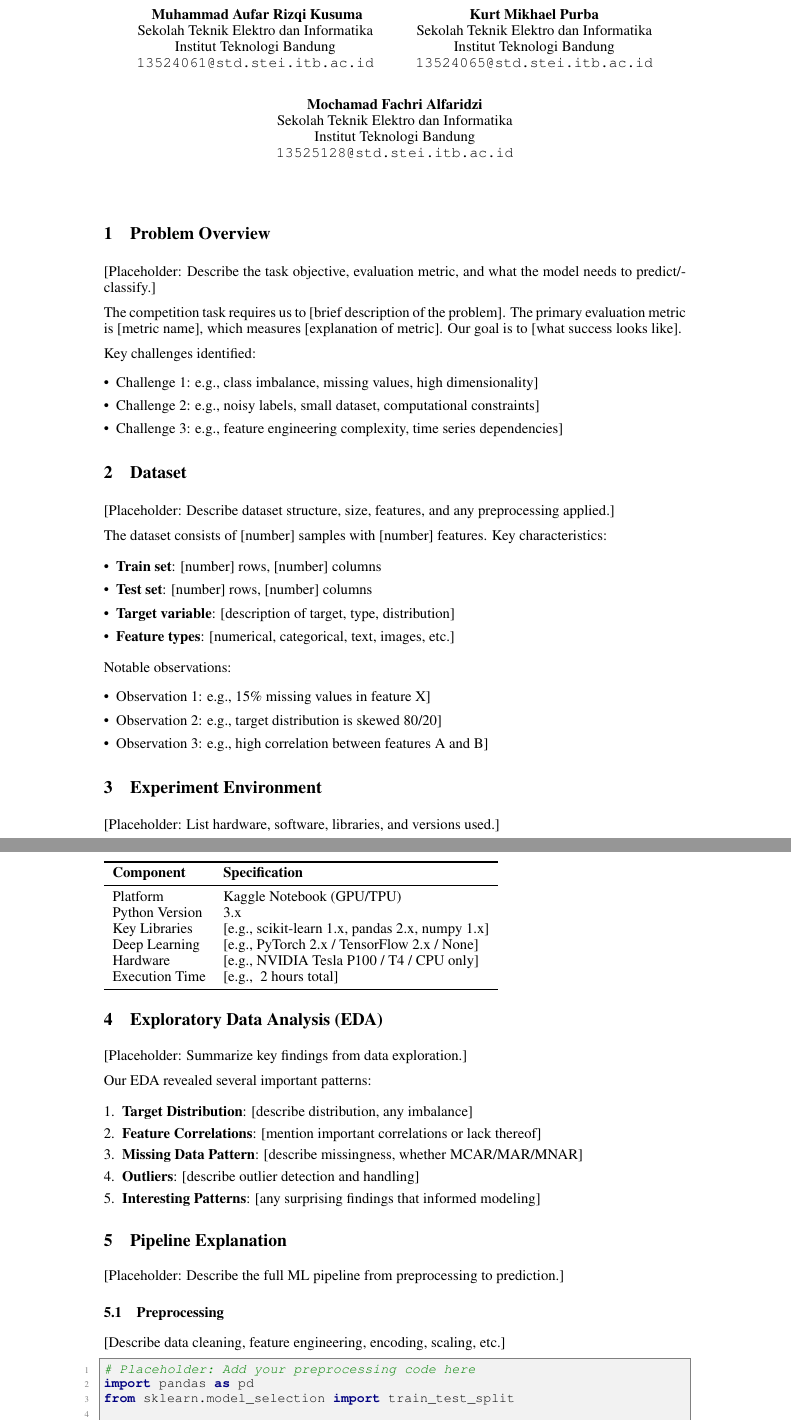
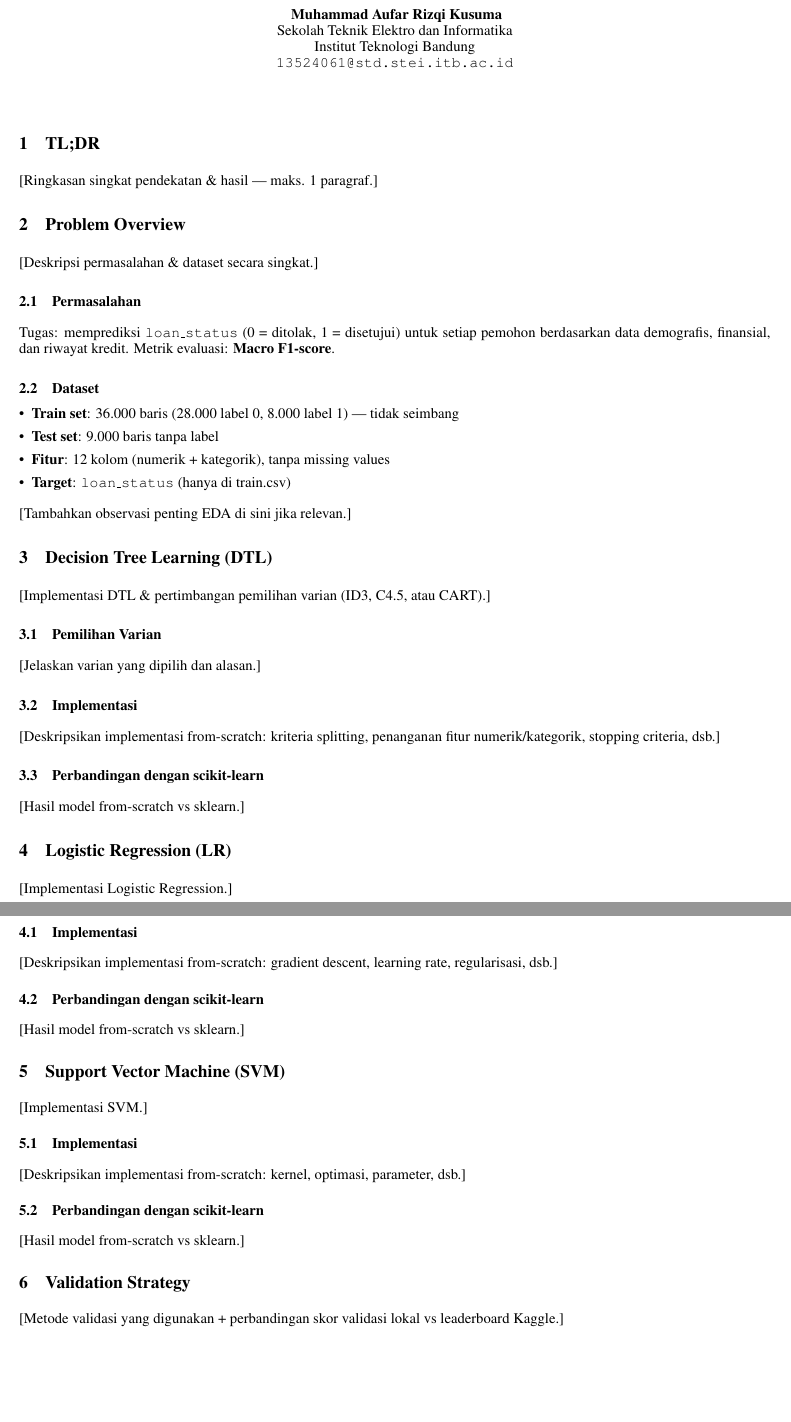
Before and after one commit to parkuskus/Task2_AI_13524061, a LaTeX document (docs/Write-Up/Kaggle_Writeup.tex): two parts of pages 1 and 2 of 3 before the commit and two parts of pages 1 and 2 of 2 after it, joined at a grey line, cut so that both start at the same text, the shorter picture padded with empty space. Compiled offline with pdfLaTeX.

Commit message:
docs: rudimentary setup for wu

```diff
--- a/docs/Write-Up/Kaggle_Writeup.tex
+++ b/docs/Write-Up/Kaggle_Writeup.tex
@@ -1,5 +1,6 @@
 \documentclass{article}
 \usepackage{nips15submit_e,times}
+\usepackage[margin=0.7in]{geometry}
 \usepackage{hyperref}
 \usepackage{url}
 \usepackage{graphicx}
@@ -44,16 +45,6 @@ Muhammad Aufar Rizqi Kusuma \\
 Sekolah Teknik Elektro dan Informatika\\
 Institut Teknologi Bandung\\
 \texttt{13524061@std.stei.itb.ac.id} \\
-\And
-Kurt Mikhael Purba \\
-Sekolah Teknik Elektro dan Informatika\\
-Institut Teknologi Bandung\\
-\texttt{13524065@std.stei.itb.ac.id} \\
-\And
-Mochamad Fachri Alfaridzi \\
-Sekolah Teknik Elektro dan Informatika\\
-Institut Teknologi Bandung\\
-\texttt{13525128@std.stei.itb.ac.id} \\
 }
 
 \newcommand{\fix}{\marginpar{FIX}}
@@ -65,29 +56,77 @@ Institut Teknologi Bandung\\
 
 \maketitle
 
+% ==================== TL;DR ====================
+\section{TL;DR}
+
+ [Ringkasan singkat pendekatan \& hasil --- maks. 1 paragraf.]
+
 % ==================== PROBLEM OVERVIEW ====================
 \section{Problem Overview}
 
- [Placeholder: Describe the task objective, evaluation metric, and what the model needs to predict/classify.]
+ [Deskripsi permasalahan \& dataset secara singkat.]
 
-The competition task requires us to [brief description of the problem]. The primary evaluation metric is [metric name], which measures [explanation of metric]. Our goal is to [what success looks like].
+\subsection{Permasalahan}
 
-Key challenges identified:
+Tugas: memprediksi \texttt{loan\_status} (0 = ditolak, 1 = disetujui) untuk setiap pemohon berdasarkan data demografis, finansial, dan riwayat kredit. Metrik evaluasi: \textbf{Macro F1-score}.
+
+\subsection{Dataset}
+
 \begin{itemize}
-    \item Challenge 1: e.g., class imbalance, missing values, high dimensionality]
-    \item Challenge 2: e.g., noisy labels, small dataset, computational constraints]
-    \item Challenge 3: e.g., feature engineering complexity, time series dependencies]
+    \item \textbf{Train set}: 36.000 baris (28.000 label 0, 8.000 label 1) --- tidak seimbang
+    \item \textbf{Test set}: 9.000 baris tanpa label
+    \item \textbf{Fitur}: 12 kolom (numerik + kategorik), tanpa missing values
+    \item \textbf{Target}: \texttt{loan\_status} (hanya di train.csv)
 \end{itemize}
 
-% ==================== DATASET ====================
-\section{Dataset}
+ [Tambahkan observasi penting EDA di sini jika relevan.]
 
- [Placeholder: Describe dataset structure, size, features, and any preprocessing applied.]
+% ==================== DTL ====================
+\section{Decision Tree Learning (DTL)}
 
-The dataset consists of [number] samples with [number] features. Key characteristics:
+ [Implementasi DTL \& pertimbangan pemilihan varian (ID3, C4.5, atau CART).]
+
+\subsection{Pemilihan Varian}
+
+ [Jelaskan varian yang dipilih dan alasan.]
+
+\subsection{Implementasi}
+
+ [Deskripsikan implementasi from-scratch: kriteria splitting, penanganan fitur numerik/kategorik, stopping criteria, dsb.]
+
+\subsection{Perbandingan dengan scikit-learn}
+
+ [Hasil model from-scratch vs sklearn.]
+
+% ==================== LOGISTIC REGRESSION ====================
+\section{Logistic Regression (LR)}
+
+ [Implementasi Logistic Regression.]
+
+\subsection{Implementasi}
+
+ [Deskripsikan implementasi from-scratch: gradient descent, learning rate, regularisasi, dsb.]
+
+\subsection{Perbandingan dengan scikit-learn}
+
+ [Hasil model from-scratch vs sklearn.]
+
+% ==================== SVM ====================
+\section{Support Vector Machine (SVM)}
+
+ [Implementasi SVM.]
+
+\subsection{Implementasi}
+
+ [Deskripsikan implementasi from-scratch: kernel, optimasi, parameter, dsb.]
+
+\subsection{Perbandingan dengan scikit-learn}
+
+ [Hasil model from-scratch vs sklearn.]
+
+% ==================== VALIDATION STRATEGY ====================
+\section{Validation Strategy}
+
+ [Metode validasi yang digunakan + perbandingan skor validasi lokal vs leaderboard Kaggle.]
 
 \begin{itemize}
-    \item \textbf{Train set}: [number] rows, [number] columns
-    \item \textbf{Test set}: [number] rows, [number] columns
-    \item \textbf{Target variable}: [description of target, type, distribution]
-    \item \textbf{Feature types}: [numerical, categorical, text, images, etc.]
@@ -94,26 +137,17 @@ The dataset consists of [number] samples with [number] features. Key characteris
 \end{itemize}
 
-Notable observations:
+% ==================== PERCOBAAN YANG GAGAL ====================
+\section{Percobaan yang Gagal}
+
+ [Pendekatan yang dicoba tetapi gagal meningkatkan performa.]
+
 \begin{itemize}
-    \item Observation 1: e.g., 15\% missing values in feature X]
-    \item Observation 2: e.g., target distribution is skewed 80/20]
-    \item Observation 3: e.g., high correlation between features A and B]
+    \item \textbf{Percobaan 1}: [deskripsi pendekatan, mengapa gagal]
+    \item \textbf{Percobaan 2}: [deskripsi pendekatan, mengapa gagal]
 \end{itemize}
 
-% ==================== EXPERIMENT ENVIRONMENT ====================
-\section{Experiment Environment}
+% ==================== PENGEMBANGAN LEBIH LANJUT ====================
+\section{Pengembangan Lebih Lanjut}
 
- [Placeholder: List hardware, software, libraries, and versions used.]
+ [Potensi perbaikan yang dapat dilakukan dengan lebih banyak waktu/sumber daya.]
 
-\begin{tabular}{ll}
-    \toprule
-    \textbf{Component} & \textbf{Specification}                          \\
-    \midrule
-    Platform           & Kaggle Notebook (GPU/TPU)                       \\
-    Python Version     & 3.x                                             \\
-    Key Libraries      & [e.g., scikit-learn 1.x, pandas 2.x, numpy 1.x] \\
-    Deep Learning      & [e.g., PyTorch 2.x / TensorFlow 2.x / None]     \\
-    Hardware           & [e.g., NVIDIA Tesla P100 / T4 / CPU only]       \\
-    Execution Time     & [e.g., ~2 hours total]                          \\
-    \bottomrule
-\end{tabular}
@@ -122,12 +159,4 @@ Notable observations:
-\section{Exploratory Data Analysis (EDA)}
-
- [Placeholder: Summarize key findings from data exploration.]
-
-Our EDA revealed several important patterns:
+% ==================== REFERENSI ====================
+\section{Referensi}
 
 \begin{enumerate}
-    \item \textbf{Target Distribution}: [describe distribution, any imbalance]
-    \item \textbf{Feature Correlations}: [mention important correlations or lack thereof]
-    \item \textbf{Missing Data Pattern}: [describe missingness, whether MCAR/MAR/MNAR]
-    \item \textbf{Outliers}: [describe outlier detection and handling]
-    \item \textbf{Interesting Patterns}: [any surprising findings that informed modeling]
@@ -145,15 +168,0 @@ Our EDA revealed several important patterns:
-\section{Pipeline Explanation}
-
- [Placeholder: Describe the full ML pipeline from preprocessing to prediction.]
-
-\subsection{Preprocessing}
-
-[Describe data cleaning, feature engineering, encoding, scaling, etc.]
-
-\begin{lstlisting}[caption=Preprocessing snippet]
-# Placeholder: Add your preprocessing code here
-import pandas as pd
-from sklearn.model_selection import train_test_split
-
-df = pd.read_csv('train.csv')
-# Your preprocessing steps
```
Also changed, not shown: docs/Write-Up/Kaggle_Writeup.tex (110 more changed lines).
